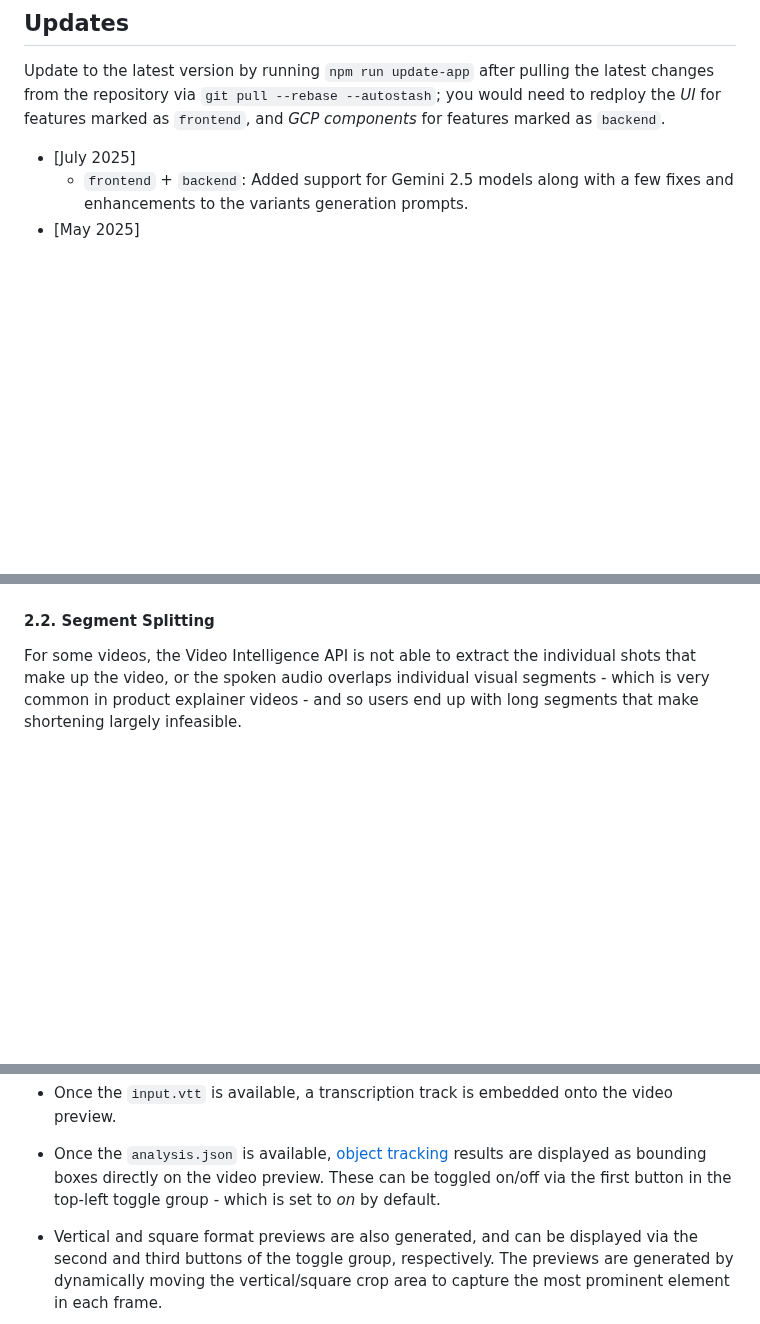
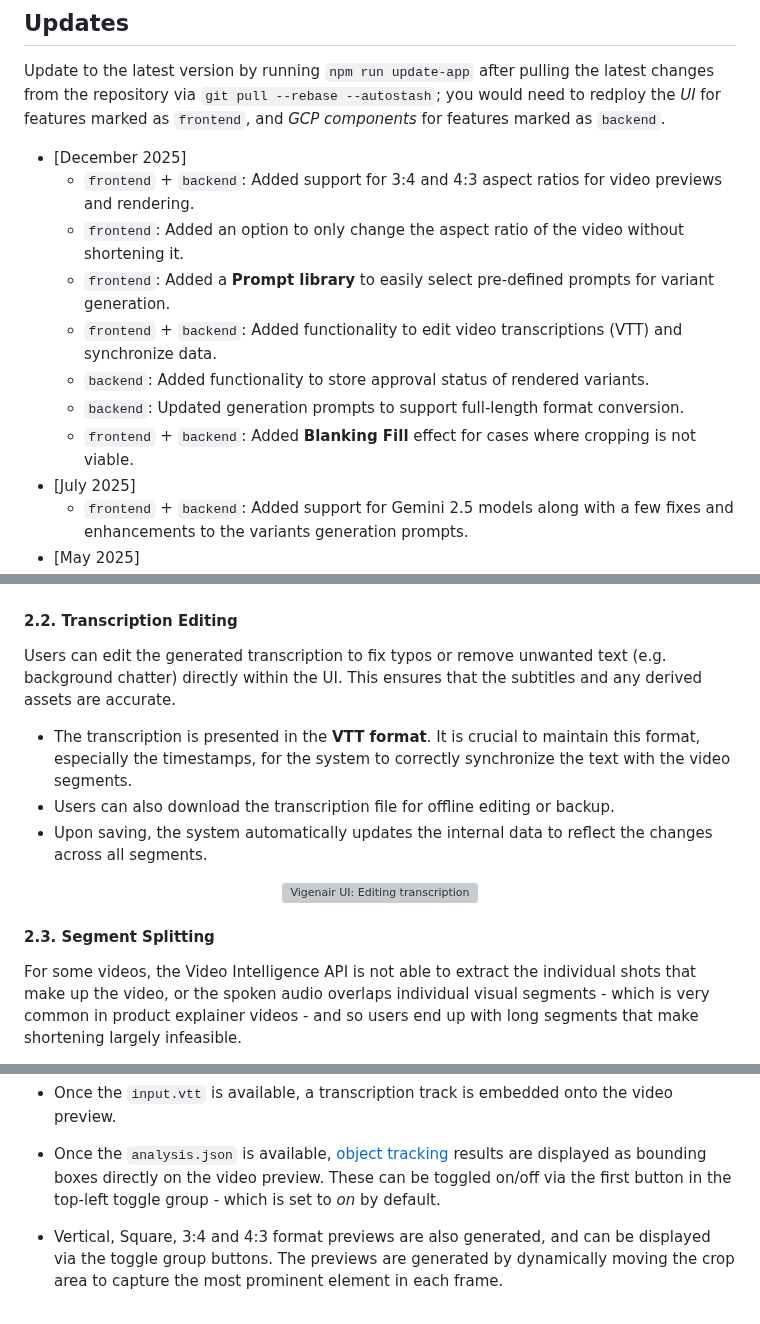
Before and after one commit to google-marketing-solutions/vigenair, a Markdown page: README.md, 3 parts joined by grey strips. GitHub-like rendering; blank space fills up the shorter version; grey boxes are pictures that could not be loaded.

```diff
--- a/README.md
+++ b/README.md
@@ -32,6 +32,14 @@ limitations under the License.
 
 Update to the latest version by running `npm run update-app` after pulling the latest changes from the repository via `git pull --rebase --autostash`; you would need to redploy the *UI* for features marked as `frontend`, and *GCP components* for features marked as `backend`.
 
+* [December 2025]
+  * `frontend` + `backend`: Added support for 3:4 and 4:3 aspect ratios for video previews and rendering.
+  * `frontend`: Added an option to only change the aspect ratio of the video without shortening it.
+  * `frontend`: Added a **Prompt library** to easily select pre-defined prompts for variant generation.
+  * `frontend` + `backend`: Added functionality to edit video transcriptions (VTT) and synchronize data.
+  * `backend`: Added functionality to store approval status of rendered variants.
+  * `backend`: Updated generation prompts to support full-length format conversion.
+  * `frontend` + `backend`: Added **Blanking Fill** effect for cases where cropping is not viable.
 * [July 2025]
   * `frontend` + `backend`: Added support for Gemini 2.5 models along with a few fixes and enhancements to the variants generation prompts.
 * [May 2025]
@@ -203,7 +212,17 @@ New uploads into GCS trigger the Extractor service Cloud Function, which extract
 
     <center><img src='./img/segments.png' width="800px" alt="Vigenair UI: Segments list" /></center>
 
-#### 2.2. Segment Splitting
+#### 2.2. Transcription Editing
+
+Users can edit the generated transcription to fix typos or remove unwanted text (e.g. background chatter) directly within the UI. This ensures that the subtitles and any derived assets are accurate.
+
+*   The transcription is presented in the **VTT format**. It is crucial to maintain this format, especially the timestamps, for the system to correctly synchronize the text with the video segments.
+*   Users can also download the transcription file for offline editing or backup.
+*   Upon saving, the system automatically updates the internal data to reflect the changes across all segments.
+
+<center><img src='./img/transcription-edit.gif' width="600px" alt="Vigenair UI: Editing transcription" /></center>
+
+#### 2.3. Segment Splitting
 
 For some videos, the Video Intelligence API is not able to extract the individual shots that make up the video, or the spoken audio overlaps individual visual segments - which is very common in product explainer videos - and so users end up with long segments that make shortening largely infeasible.
 
@@ -221,5 +240,5 @@ The UI continuously queries GCS for updates while showing a preview of the uploa
 
 * Once the `input.vtt` is available, a transcription track is embedded onto the video preview.
 * Once the `analysis.json` is available, [object tracking](https://cloud.google.com/video-intelligence/docs/object-tracking) results are displayed as bounding boxes directly on the video preview. These can be toggled on/off via the first button in the top-left toggle group - which is set to *on* by default.
-* Vertical and square format previews are also generated, and can be displayed via the second and third buttons of the toggle group, respectively. The previews are generated by dynamically moving the vertical/square crop area to capture the most prominent element in each frame.
+* Vertical, Square, 3:4 and 4:3 format previews are also generated, and can be displayed via the toggle group buttons. The previews are generated by dynamically moving the crop area to capture the most prominent element in each frame.
 
```
Also changed, not shown: other parts of README.md (+34 -2 lines), img/blanking-fill.png (added), 4 other files.
